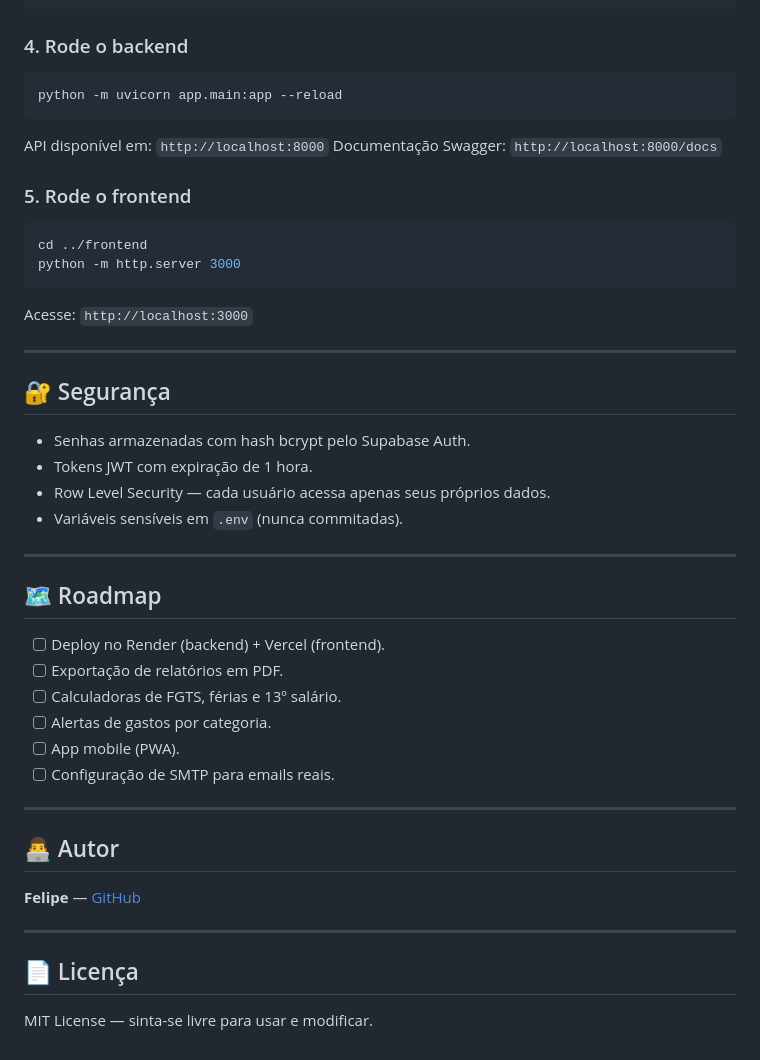
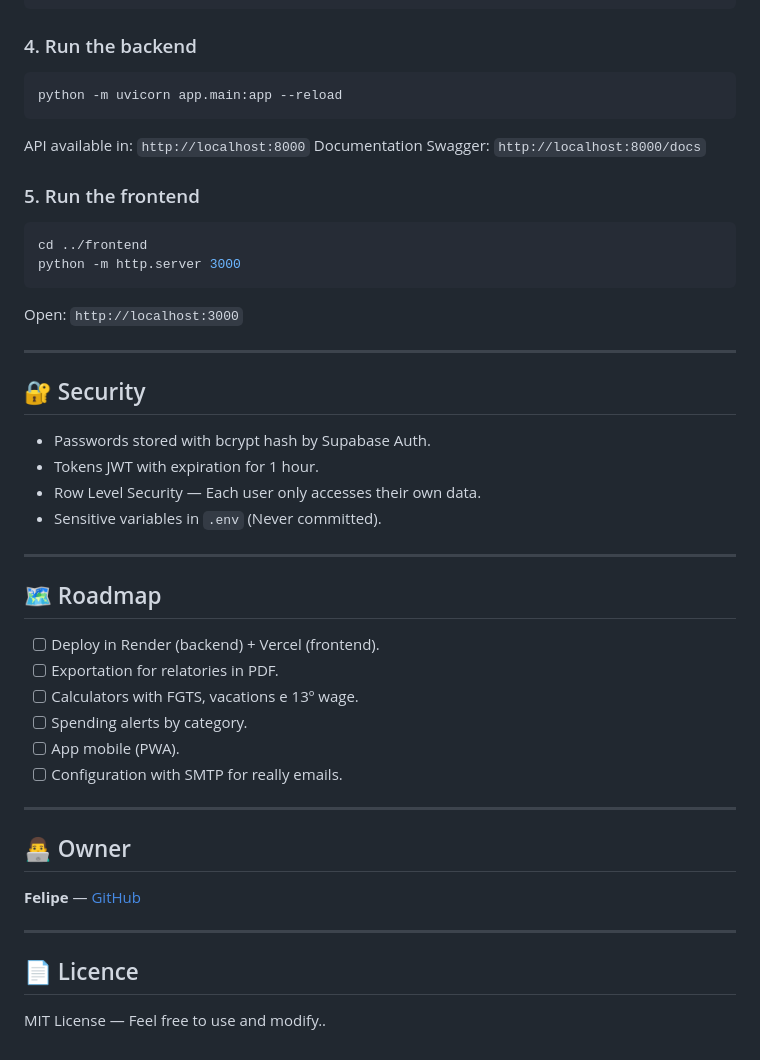
Before and after one commit to felipe2008pg1/FinWise, a Markdown page: README.md, the part around one of its changes. GitHub-like rendering.

````diff
--- a/README.md
+++ b/README.md
@@ -188,48 +187,48 @@ CREATE POLICY "users_own_debts" ON debts FOR ALL USING (auth.uid() = user_id);
 CREATE POLICY "users_own_ai_messages" ON ai_messages FOR ALL USING (auth.uid() = user_id);
 ```
 
-### 4. Rode o backend
+### 4. Run the backend
 ```bash
 python -m uvicorn app.main:app --reload
 ```
-API disponível em: `http://localhost:8000`
-Documentação Swagger: `http://localhost:8000/docs`
+API available in: `http://localhost:8000`
+Documentation Swagger: `http://localhost:8000/docs`
 
-### 5. Rode o frontend
+### 5. Run the frontend
 ```bash
 cd ../frontend
 python -m http.server 3000
 ```
-Acesse: `http://localhost:3000`
+Open: `http://localhost:3000`
 
 ---
 
-## 🔐 Segurança
+## 🔐 Security
 
-- Senhas armazenadas com hash bcrypt pelo Supabase Auth.
-- Tokens JWT com expiração de 1 hora.
-- Row Level Security — cada usuário acessa apenas seus próprios dados.
-- Variáveis sensíveis em `.env` (nunca commitadas).
+- Passwords stored with bcrypt hash by Supabase Auth.
+- Tokens JWT with expiration for 1 hour.
+- Row Level Security — Each user only accesses their own data.
+- Sensitive variables in `.env` (Never committed).
 
 ---
 
 ## 🗺️ Roadmap
 
-- [ ] Deploy no Render (backend) + Vercel (frontend).
-- [ ] Exportação de relatórios em PDF.
-- [ ] Calculadoras de FGTS, férias e 13º salário.
-- [ ] Alertas de gastos por categoria.
+- [ ] Deploy in Render (backend) + Vercel (frontend).
+- [ ] Exportation for relatories in PDF.
+- [ ] Calculators with FGTS, vacations e 13º wage.
+- [ ] Spending alerts by category.
 - [ ] App mobile (PWA).
-- [ ] Configuração de SMTP para emails reais.
+- [ ] Configuration with SMTP for really emails.
 
 ---
 
-## 👨‍💻 Autor
+## 👨‍💻 Owner
 
 **Felipe** — [GitHub](https://github.com/felipe2008pg1)
 
 ---
 
-## 📄 Licença
+## 📄 Licence
 
-MIT License — sinta-se livre para usar e modificar.
+MIT License — Feel free to use and modify..
````
Also changed, not shown: other parts of README.md (+34 -35 lines).
